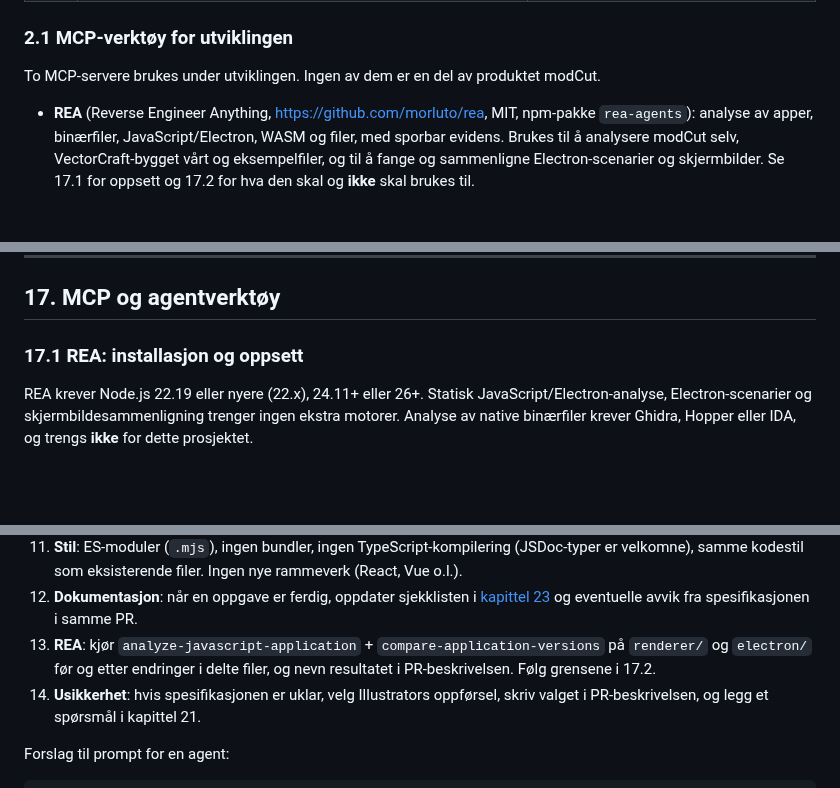
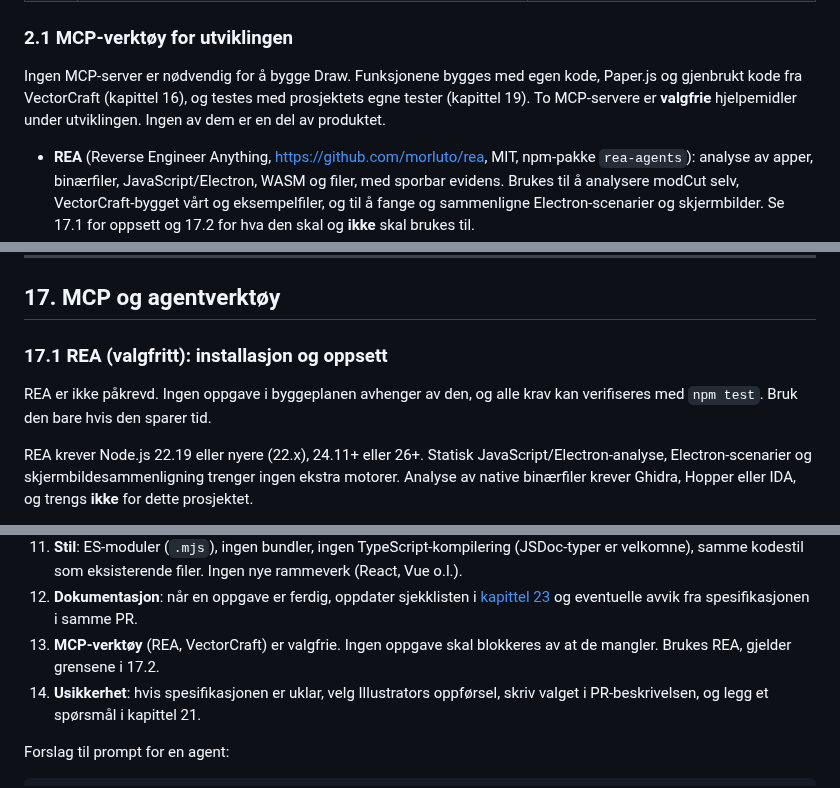
Before and after one commit to sirbull/modCut, a Markdown page: docs/DRAW_WORKSPACE.md, 3 parts joined by grey strips. GitHub-like rendering; blank space fills up the shorter version.

Commit message:
docs: make REA optional in Draw plan
Co-Authored-By: Claude Opus 5.5 <noreply@anthropic.com>
Claude-Session: https://claude.ai/code/session_01471h3LjftEQKfg8Y9u1hCk

```diff
--- a/docs/DRAW_WORKSPACE.md
+++ b/docs/DRAW_WORKSPACE.md
@@ -89,7 +89,9 @@ samme PR og eieren godkjenner det.
 
 ### 2.1 MCP-verktøy for utviklingen
 
-To MCP-servere brukes under utviklingen. Ingen av dem er en del av produktet modCut.
+Ingen MCP-server er nødvendig for å bygge Draw. Funksjonene bygges med egen kode, Paper.js og
+gjenbrukt kode fra VectorCraft (kapittel 16), og testes med prosjektets egne tester (kapittel 19).
+To MCP-servere er **valgfrie** hjelpemidler under utviklingen. Ingen av dem er en del av produktet.
 
 * **REA** (Reverse Engineer Anything, <https://github.com/morluto/rea>, MIT, npm-pakke
   `rea-agents`): analyse av apper, binærfiler, JavaScript/Electron, WASM og filer, med
@@ -1045,7 +1047,10 @@ og spørsmålet tas opp igjen før fase 4:
 
 ## 17. MCP og agentverktøy
 
-### 17.1 REA: installasjon og oppsett
+### 17.1 REA (valgfritt): installasjon og oppsett
+
+REA er ikke påkrevd. Ingen oppgave i byggeplanen avhenger av den, og alle krav kan verifiseres
+med `npm test`. Bruk den bare hvis den sparer tid.
 
 REA krever Node.js 22.19 eller nyere (22.x), 24.11+ eller 26+. Statisk JavaScript/Electron-analyse,
 Electron-scenarier og skjermbildesammenligning trenger ingen ekstra motorer. Analyse av native
@@ -1293,9 +1298,8 @@ Denne seksjonen er skrevet direkte til kodeagentene.
     velkomne), samme kodestil som eksisterende filer. Ingen nye rammeverk (React, Vue o.l.).
 12. **Dokumentasjon**: når en oppgave er ferdig, oppdater sjekklisten i [kapittel 23](#23-statussjekkliste)
     og eventuelle avvik fra spesifikasjonen i samme PR.
-13. **REA**: kjør `analyze-javascript-application` + `compare-application-versions` på `renderer/`
-    og `electron/` før og etter endringer i delte filer, og nevn resultatet i PR-beskrivelsen.
-    Følg grensene i 17.2.
+13. **MCP-verktøy** (REA, VectorCraft) er valgfrie. Ingen oppgave skal blokkeres av at de mangler.
+    Brukes REA, gjelder grensene i 17.2.
 14. **Usikkerhet**: hvis spesifikasjonen er uklar, velg Illustrators oppførsel, skriv valget i
     PR-beskrivelsen, og legg et spørsmål i kapittel 21.
 
```
Also changed, not shown: other parts of docs/DRAW_WORKSPACE.md (+4 -4 lines).
